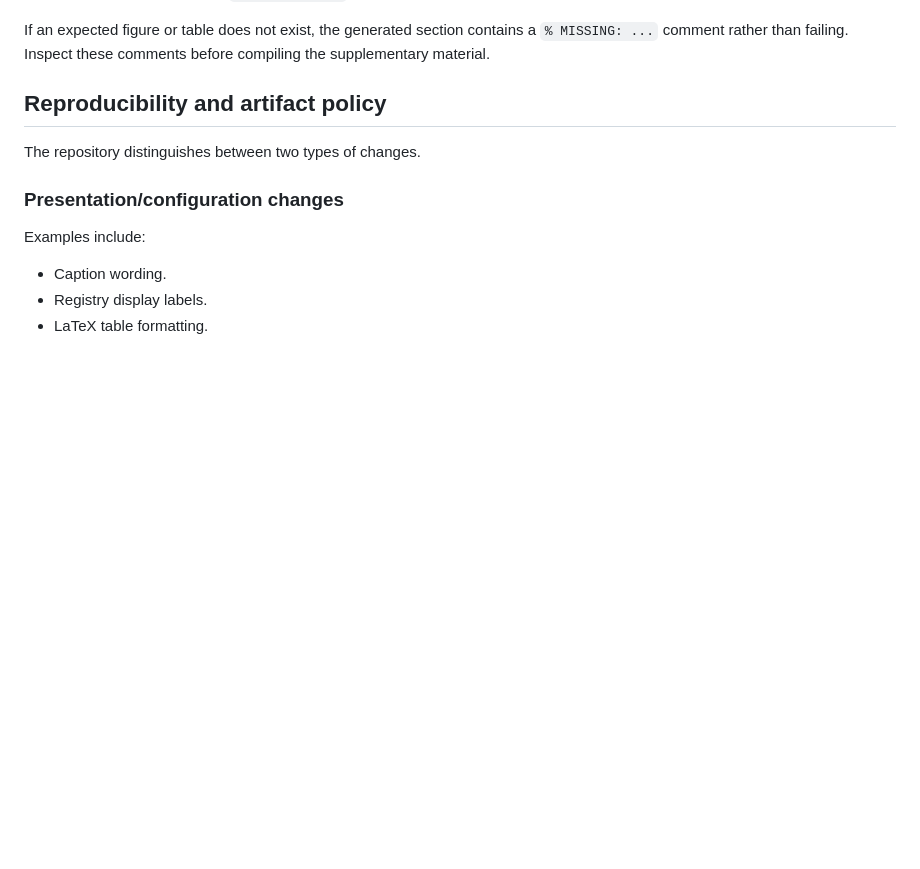
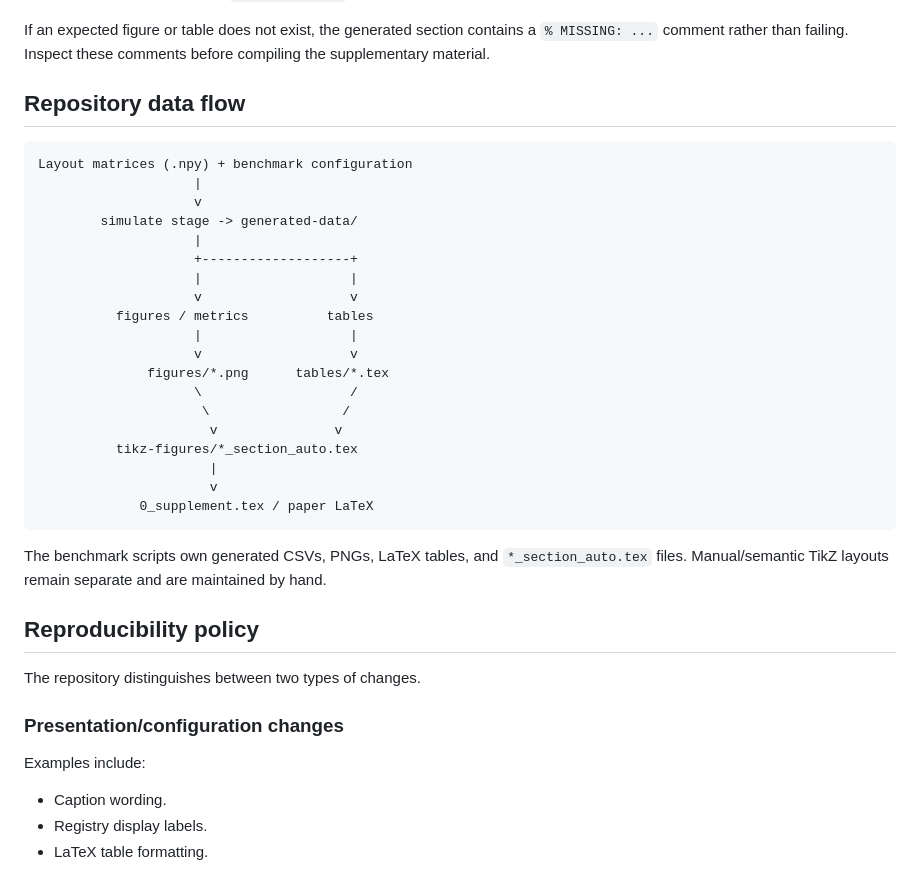
Before and after one commit to RamizGindullin/microplate_layouts_benchmark, a Markdown page: README.md, the part around the change. Rendered like a GitHub page; blank space fills up the shorter version.

````diff
--- a/README.md
+++ b/README.md
@@ -694,7 +694,34 @@ Consequently, adding a generated figure/table to the supplement normally require
 If an expected figure or table does not exist, the generated section contains a `% MISSING: ...` comment rather than failing. Inspect these comments before compiling the supplementary material.
 
 
-## Reproducibility and artifact policy
+## Repository data flow
+
+```text
+Layout matrices (.npy) + benchmark configuration
+                    |
+                    v
+        simulate stage -> generated-data/
+                    |
+                    +-------------------+
+                    |                   |
+                    v                   v
+          figures / metrics          tables
+                    |                   |
+                    v                   v
+              figures/*.png      tables/*.tex
+                    \                   /
+                     \                 /
+                      v               v
+          tikz-figures/*_section_auto.tex
+                      |
+                      v
+             0_supplement.tex / paper LaTeX
+```
+
+The benchmark scripts own generated CSVs, PNGs, LaTeX tables, and `*_section_auto.tex` files. Manual/semantic TikZ layouts remain separate and are maintained by hand.
+
+
+## Reproducibility policy
 
 The repository distinguishes between two types of changes.
 
````
